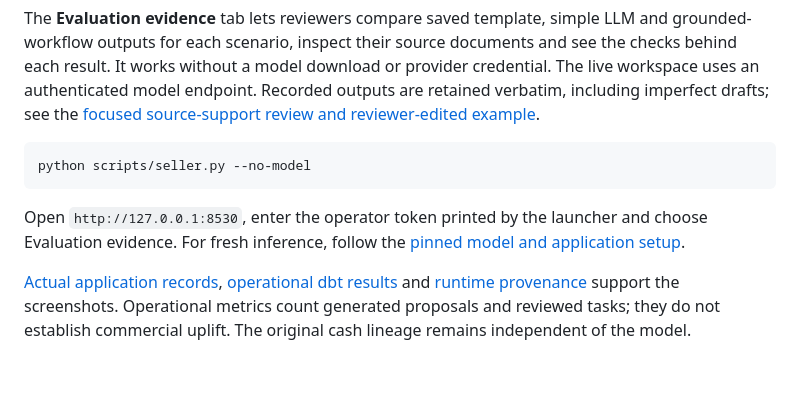
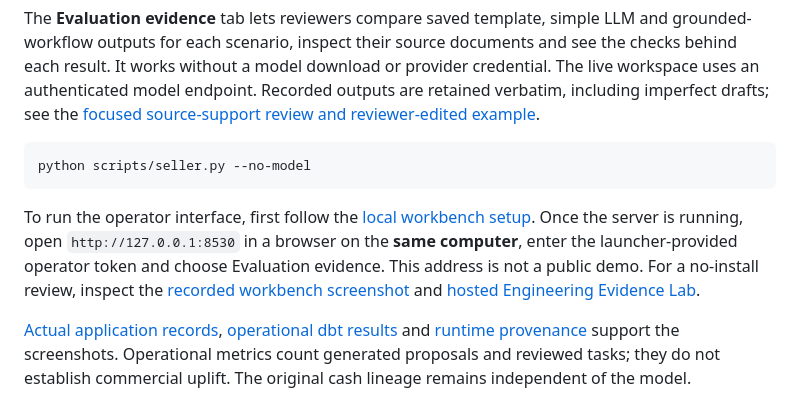
Before and after one commit to rlbsem/customer-signal-activation, a Markdown page: README.md, the part around the change. GitHub-like rendering; blank space fills up the shorter version.

Commit message:
docs: clarify loopback workbench access and provide no-install evidence

````diff
--- a/README.md
+++ b/README.md
@@ -119,7 +119,7 @@ The **Evaluation evidence** tab lets reviewers compare saved template, simple LL
 python scripts/seller.py --no-model
 ```
 
-Open `http://127.0.0.1:8530`, enter the operator token printed by the launcher and choose Evaluation evidence. For fresh inference, follow the [pinned model and application setup](docs/seller-workbench.md).
+To run the operator interface, first follow the [local workbench setup](docs/seller-workbench.md). Once the server is running, open `http://127.0.0.1:8530` in a browser on the **same computer**, enter the launcher-provided operator token and choose Evaluation evidence. This address is not a public demo. For a no-install review, inspect the [recorded workbench screenshot](docs/images/seller-brief.jpg) and [hosted Engineering Evidence Lab](https://rlbsem.github.io/enterprise-revenue-systems-lab/).
 
 [Actual application records](docs/evidence/seller/application.json), [operational dbt results](docs/evidence/seller/operations.json) and [runtime provenance](docs/evidence/seller/runtime.json) support the screenshots. Operational metrics count generated proposals and reviewed tasks; they do not establish commercial uplift. The original cash lineage remains independent of the model.
 
````
